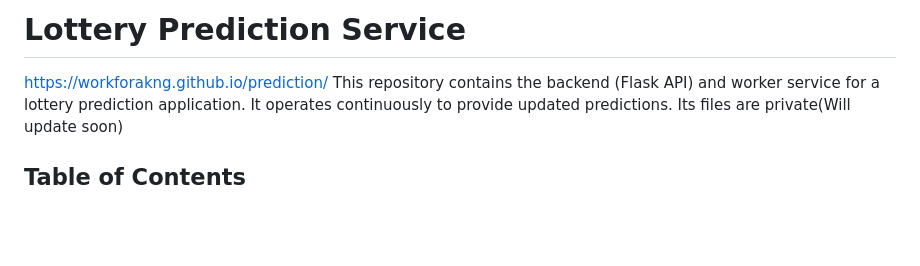
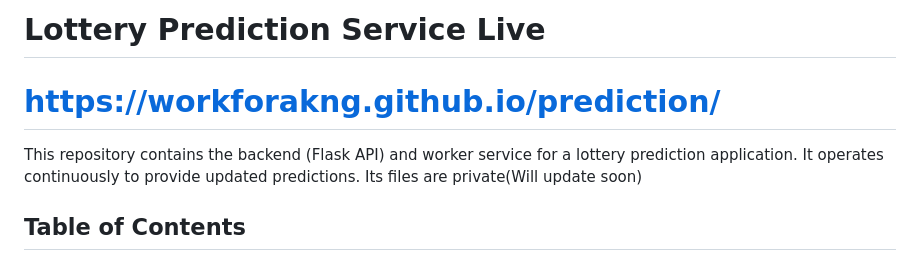
Before and after one commit to workforakng/prediction, a Markdown page: README.md, the part around the change. GitHub-like rendering; blank space fills up the shorter version.

```diff
--- a/README.md
+++ b/README.md
@@ -1,5 +1,5 @@
-# Lottery Prediction Service
-https://workforakng.github.io/prediction/
+# Lottery Prediction Service Live
+# https://workforakng.github.io/prediction/
 This repository contains the backend (Flask API) and worker service for a lottery prediction application. It operates continuously to provide updated predictions.
 Its files are private(Will update soon)
 
```
